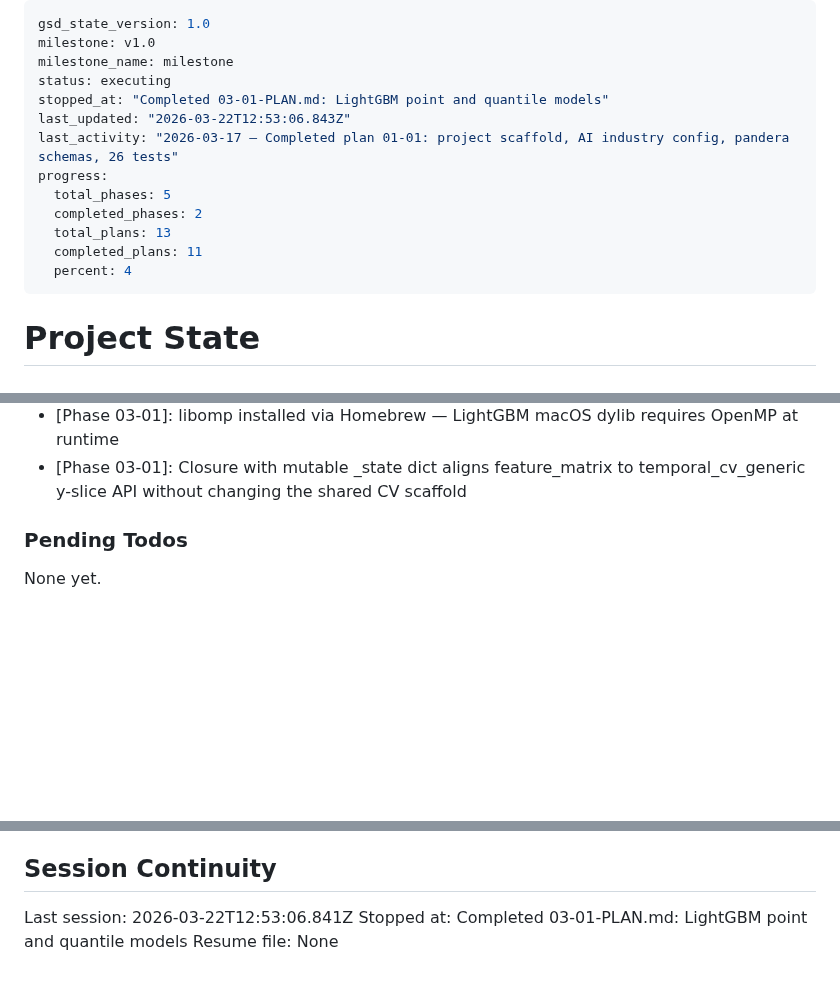
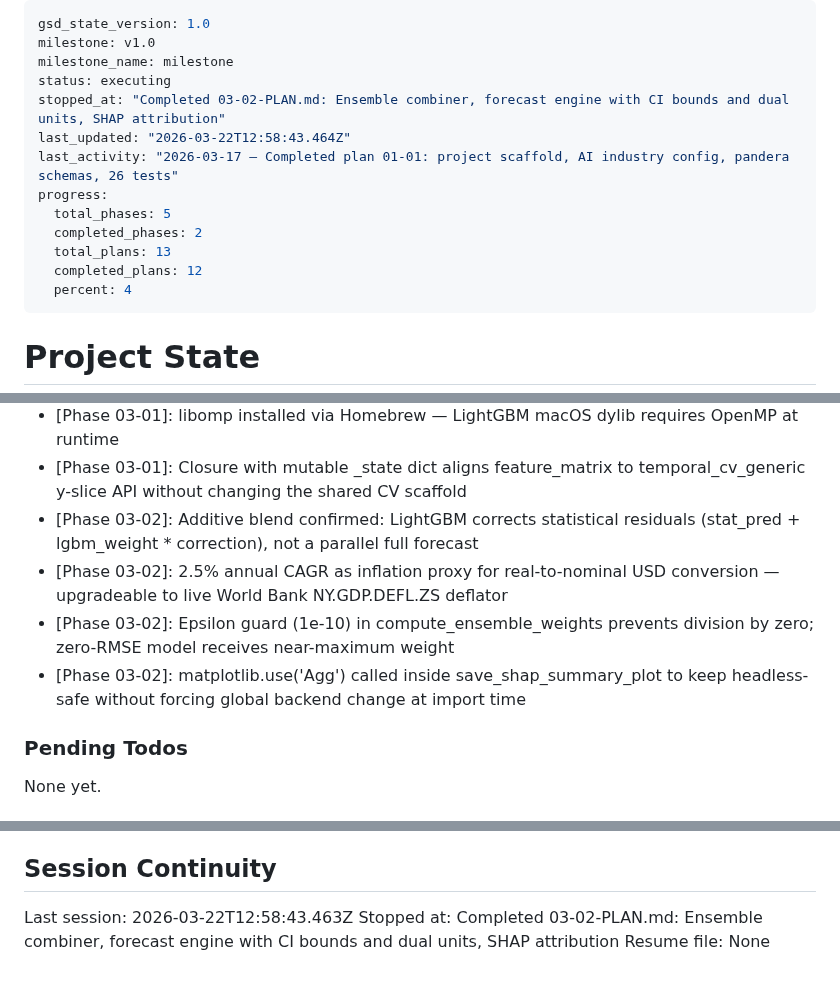
Before and after one commit to amicusDei/industry-value-estimator, a Markdown page: .planning/STATE.md, 3 parts joined by grey strips. Drawn GitHub-style; blank space fills up the shorter version.

Commit message:
docs(03-02): complete ensemble and forecast inference plan

```diff
--- a/.planning/STATE.md
+++ b/.planning/STATE.md
@@ -3,14 +3,14 @@ gsd_state_version: 1.0
 milestone: v1.0
 milestone_name: milestone
 status: executing
-stopped_at: "Completed 03-01-PLAN.md: LightGBM point and quantile models"
-last_updated: "2026-03-22T12:53:06.843Z"
+stopped_at: "Completed 03-02-PLAN.md: Ensemble combiner, forecast engine with CI bounds and dual units, SHAP attribution"
+last_updated: "2026-03-22T12:58:43.464Z"
 last_activity: "2026-03-17 — Completed plan 01-01: project scaffold, AI industry config, pandera schemas, 26 tests"
 progress:
   total_phases: 5
   completed_phases: 2
   total_plans: 13
-  completed_plans: 11
+  completed_plans: 12
   percent: 4
 ---
 
@@ -101,6 +102,10 @@ Recent decisions affecting current work:
 - [Phase 02-05]: All 4 AI segments selected Prophet as winner on synthetic data — structural break at 2022 favors Prophet changepoint prior; split will differ on live API data
 - [Phase 03-01]: libomp installed via Homebrew — LightGBM macOS dylib requires OpenMP at runtime
 - [Phase 03-01]: Closure with mutable _state dict aligns feature_matrix to temporal_cv_generic y-slice API without changing the shared CV scaffold
+- [Phase 03-02]: Additive blend confirmed: LightGBM corrects statistical residuals (stat_pred + lgbm_weight * correction), not a parallel full forecast
+- [Phase 03-02]: 2.5% annual CAGR as inflation proxy for real-to-nominal USD conversion — upgradeable to live World Bank NY.GDP.DEFL.ZS deflator
+- [Phase 03-02]: Epsilon guard (1e-10) in compute_ensemble_weights prevents division by zero; zero-RMSE model receives near-maximum weight
+- [Phase 03-02]: matplotlib.use('Agg') called inside save_shap_summary_plot to keep headless-safe without forcing global backend change at import time
 
 ### Pending Todos
 
@@ -113,6 +118,6 @@ None yet.
 
 ## Session Continuity
 
-Last session: 2026-03-22T12:53:06.841Z
-Stopped at: Completed 03-01-PLAN.md: LightGBM point and quantile models
+Last session: 2026-03-22T12:58:43.463Z
+Stopped at: Completed 03-02-PLAN.md: Ensemble combiner, forecast engine with CI bounds and dual units, SHAP attribution
 Resume file: None
```
Also changed, not shown: other parts of .planning/STATE.md (+1 -0 lines), .planning/REQUIREMENTS.md (+6 -6 lines), 1 other file.
